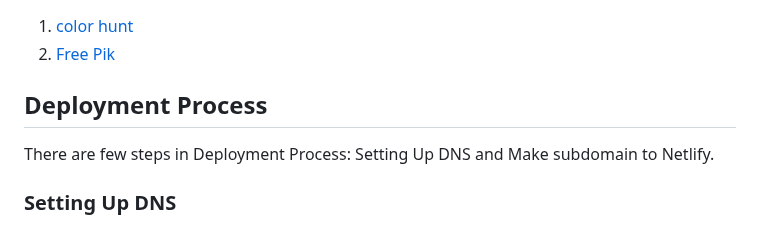
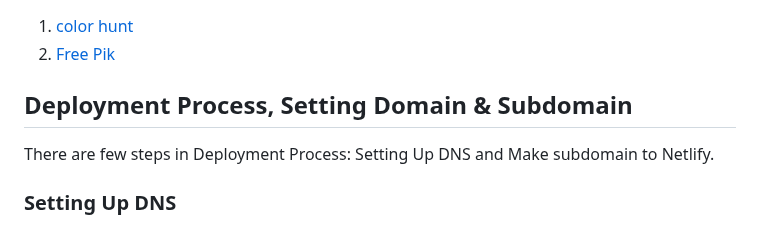
Before and after one commit to RevoU-FSSE-4/module-2-noviairawati, a Markdown page: README.md, the part around one of its changes. Rendered like a GitHub page.

```diff
--- a/README.md
+++ b/README.md
@@ -44,7 +44,7 @@ I use Semantic Element to built the website
 1. [color hunt](https://colorhunt.co/)
 2. [Free Pik](https://www.freepik.com)
 
-## Deployment Process
+## Deployment Process, Setting Domain & Subdomain
 
 There are few steps in Deployment Process: Setting Up DNS and Make subdomain to Netlify.
 
```
Also changed, not shown: other parts of README.md (+1 -1 lines).
